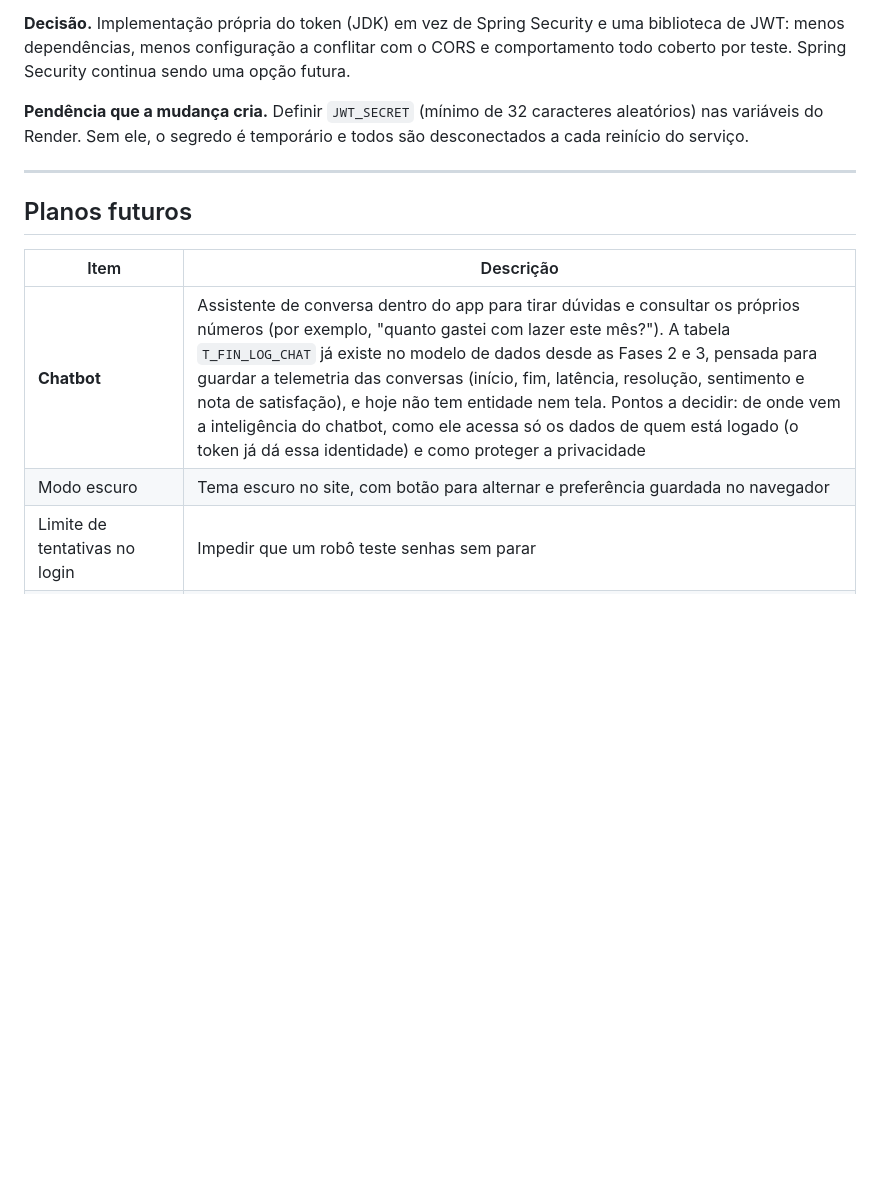
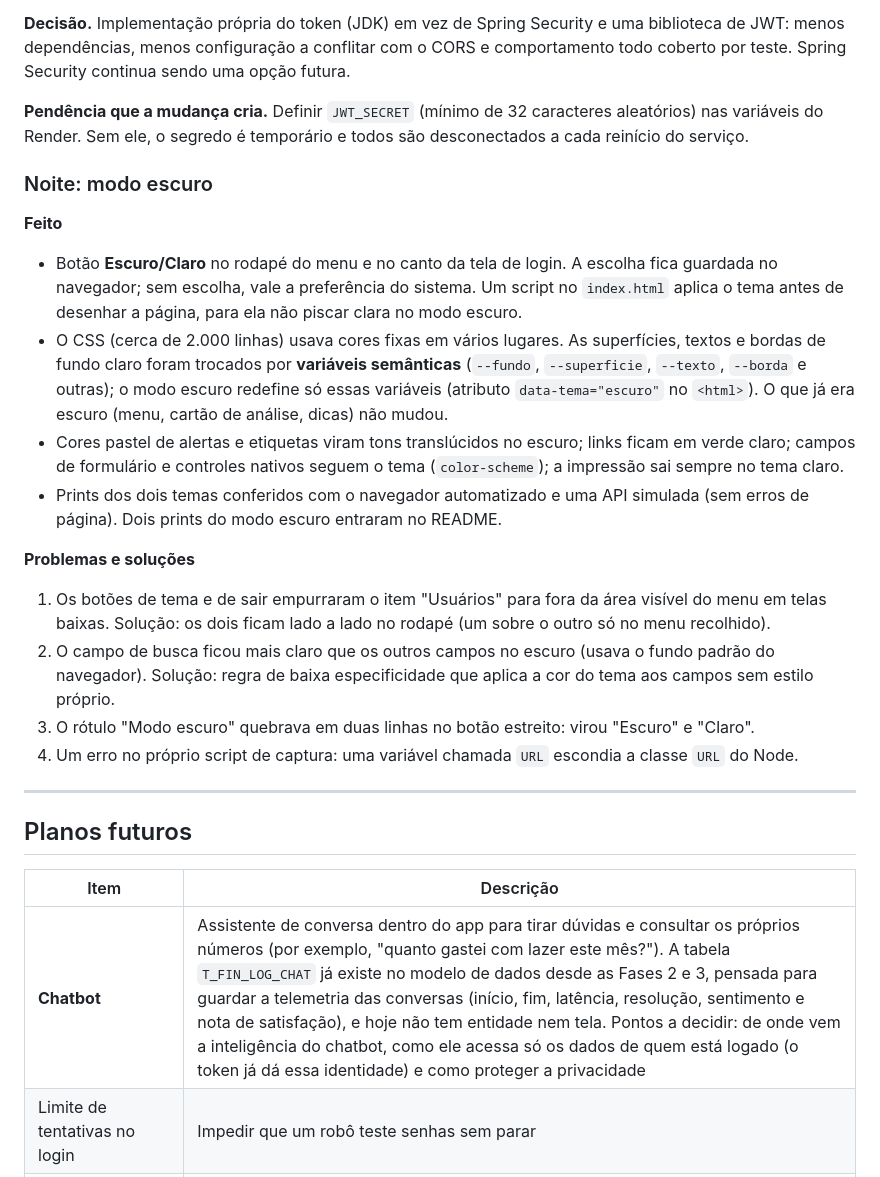
Before and after one commit to DivisionHs/spendwise, a Markdown page: docs/DIARIO.md, the part around the change. Rendered like a GitHub page; blank space fills up the shorter version.

```diff
--- a/docs/DIARIO.md
+++ b/docs/DIARIO.md
@@ -105,6 +105,19 @@ Registro cronológico do que foi feito, decidido e corrigido, com os problemas e
 
 **Pendência que a mudança cria.** Definir `JWT_SECRET` (mínimo de 32 caracteres aleatórios) nas variáveis do Render. Sem ele, o segredo é temporário e todos são desconectados a cada reinício do serviço.
 
+### Noite: modo escuro
+
+**Feito**
+- Botão **Escuro/Claro** no rodapé do menu e no canto da tela de login. A escolha fica guardada no navegador; sem escolha, vale a preferência do sistema. Um script no `index.html` aplica o tema antes de desenhar a página, para ela não piscar clara no modo escuro.
+- O CSS (cerca de 2.000 linhas) usava cores fixas em vários lugares. As superfícies, textos e bordas de fundo claro foram trocados por **variáveis semânticas** (`--fundo`, `--superficie`, `--texto`, `--borda` e outras); o modo escuro redefine só essas variáveis (atributo `data-tema="escuro"` no `<html>`). O que já era escuro (menu, cartão de análise, dicas) não mudou.
+- Cores pastel de alertas e etiquetas viram tons translúcidos no escuro; links ficam em verde claro; campos de formulário e controles nativos seguem o tema (`color-scheme`); a impressão sai sempre no tema claro.
+- Prints dos dois temas conferidos com o navegador automatizado e uma API simulada (sem erros de página). Dois prints do modo escuro entraram no README.
+
+**Problemas e soluções**
+1. Os botões de tema e de sair empurraram o item "Usuários" para fora da área visível do menu em telas baixas. Solução: os dois ficam lado a lado no rodapé (um sobre o outro só no menu recolhido).
+2. O campo de busca ficou mais claro que os outros campos no escuro (usava o fundo padrão do navegador). Solução: regra de baixa especificidade que aplica a cor do tema aos campos sem estilo próprio.
+3. O rótulo "Modo escuro" quebrava em duas linhas no botão estreito: virou "Escuro" e "Claro".
+4. Um erro no próprio script de captura: uma variável chamada `URL` escondia a classe `URL` do Node.
 ---
 
 ## Planos futuros
@@ -112,7 +125,6 @@ Registro cronológico do que foi feito, decidido e corrigido, com os problemas e
 | Item | Descrição |
 |---|---|
 | **Chatbot** | Assistente de conversa dentro do app para tirar dúvidas e consultar os próprios números (por exemplo, "quanto gastei com lazer este mês?"). A tabela `T_FIN_LOG_CHAT` já existe no modelo de dados desde as Fases 2 e 3, pensada para guardar a telemetria das conversas (início, fim, latência, resolução, sentimento e nota de satisfação), e hoje não tem entidade nem tela. Pontos a decidir: de onde vem a inteligência do chatbot, como ele acessa só os dados de quem está logado (o token já dá essa identidade) e como proteger a privacidade |
-| Modo escuro | Tema escuro no site, com botão para alternar e preferência guardada no navegador |
 | Limite de tentativas no login | Impedir que um robô teste senhas sem parar |
 | Cookie `httpOnly` no lugar do `localStorage` | Passo seguinte de segurança para o token |
 | Renovação de token | Hoje o token vale 7 dias e depois é preciso entrar de novo |
```
Also changed, not shown: README.md (+6 -0 lines), docs/screenshots/22-modo-escuro-dashboard.png (added), docs/screenshots/23-modo-escuro-extrato.png (added), 8 other files.
